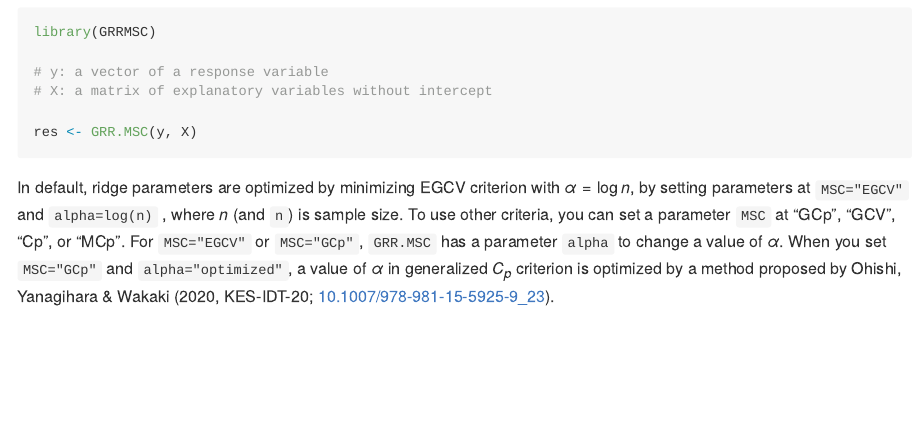
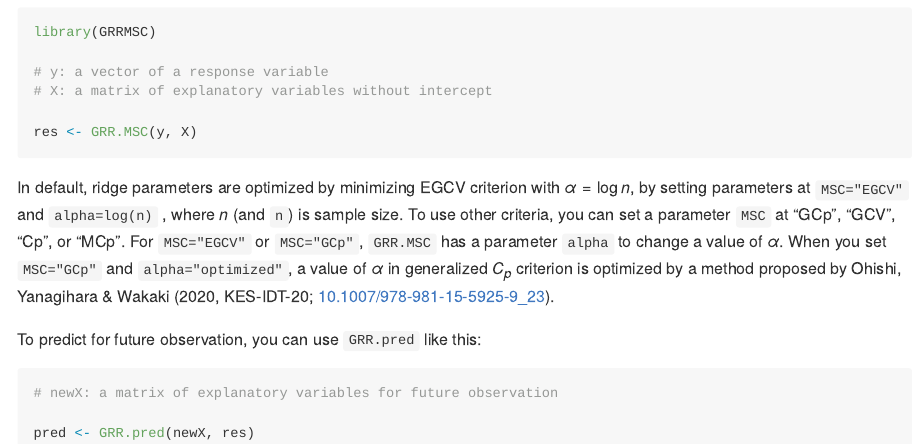
Before and after one commit to ohishim/GRRMSC, an R Markdown document (README.Rmd): the page in a window 1100 px wide, from 480 px down. The pictures show the output file README.md that the author committed with the source, drawn offline in the style of GitHub.

Commit message:
Initial commit

````diff
--- a/README.Rmd
+++ b/README.Rmd
@@ -45,3 +45,11 @@ In default, ridge parameters are optimized by minimizing EGCV criterion with $\a
 To use other criteria, you can set a parameter `MSC` at "GCp", "GCV", "Cp", or "MCp".
 For `MSC="EGCV"` or `MSC="GCp"`, `GRR.MSC` has a parameter `alpha` to change a value of $\alpha$.
 When you set `MSC="GCp"` and `alpha="optimized"`, a value of $\alpha$ in generalized $C_p$ criterion is optimized by a method proposed by Ohishi, Yanagihara & Wakaki (2020, KES-IDT-20; [10.1007/978-981-15-5925-9_23](https://doi.org/10.1007/978-981-15-5925-9_23)).
+
+To predict for future observation, you can use `GRR.pred` like this:
+
+```{r, eval=F}
+# newX: a matrix of explanatory variables for future observation
+
+pred <- GRR.pred(newX, res)
+```
````
Also changed, not shown: README.md.
